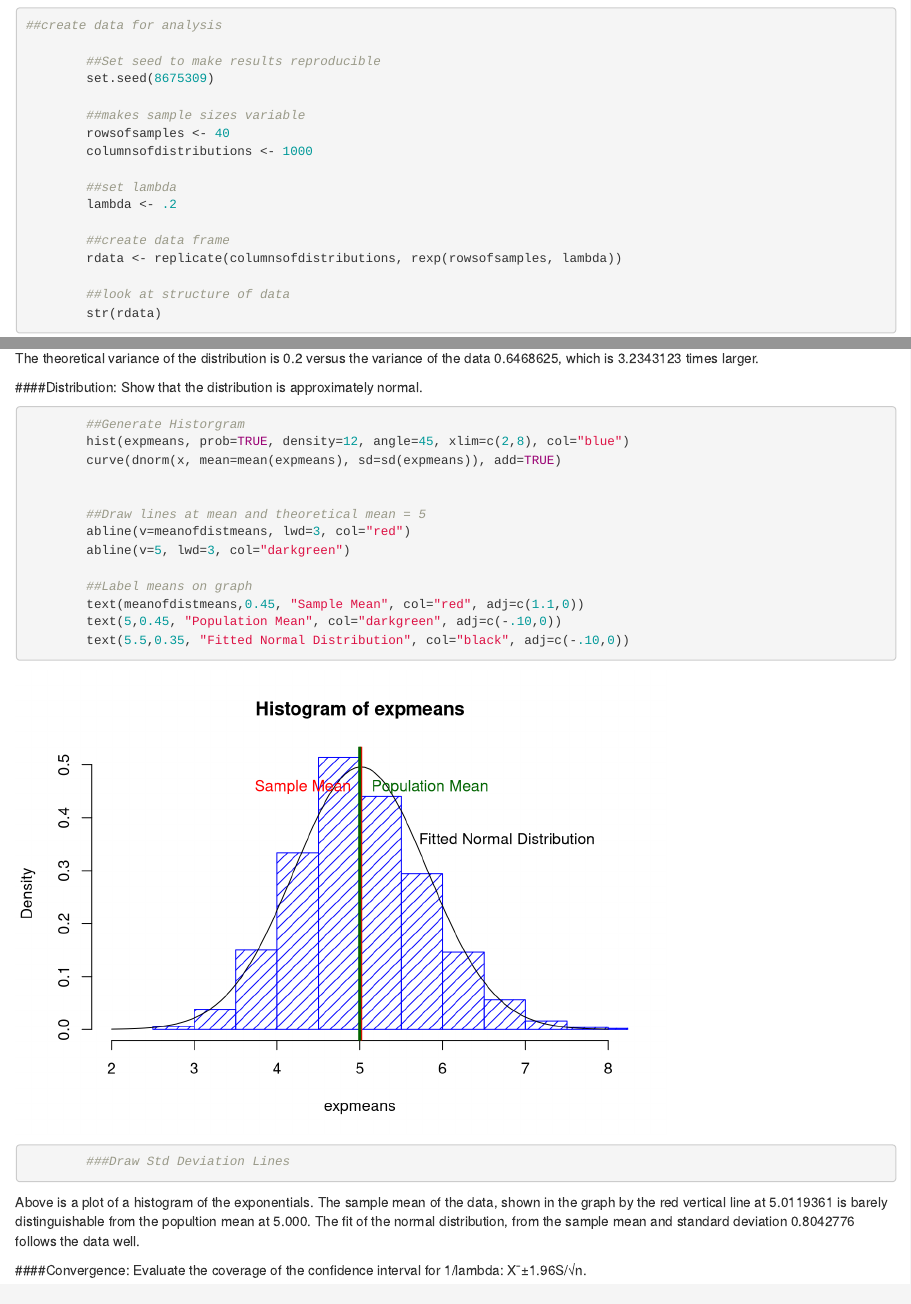
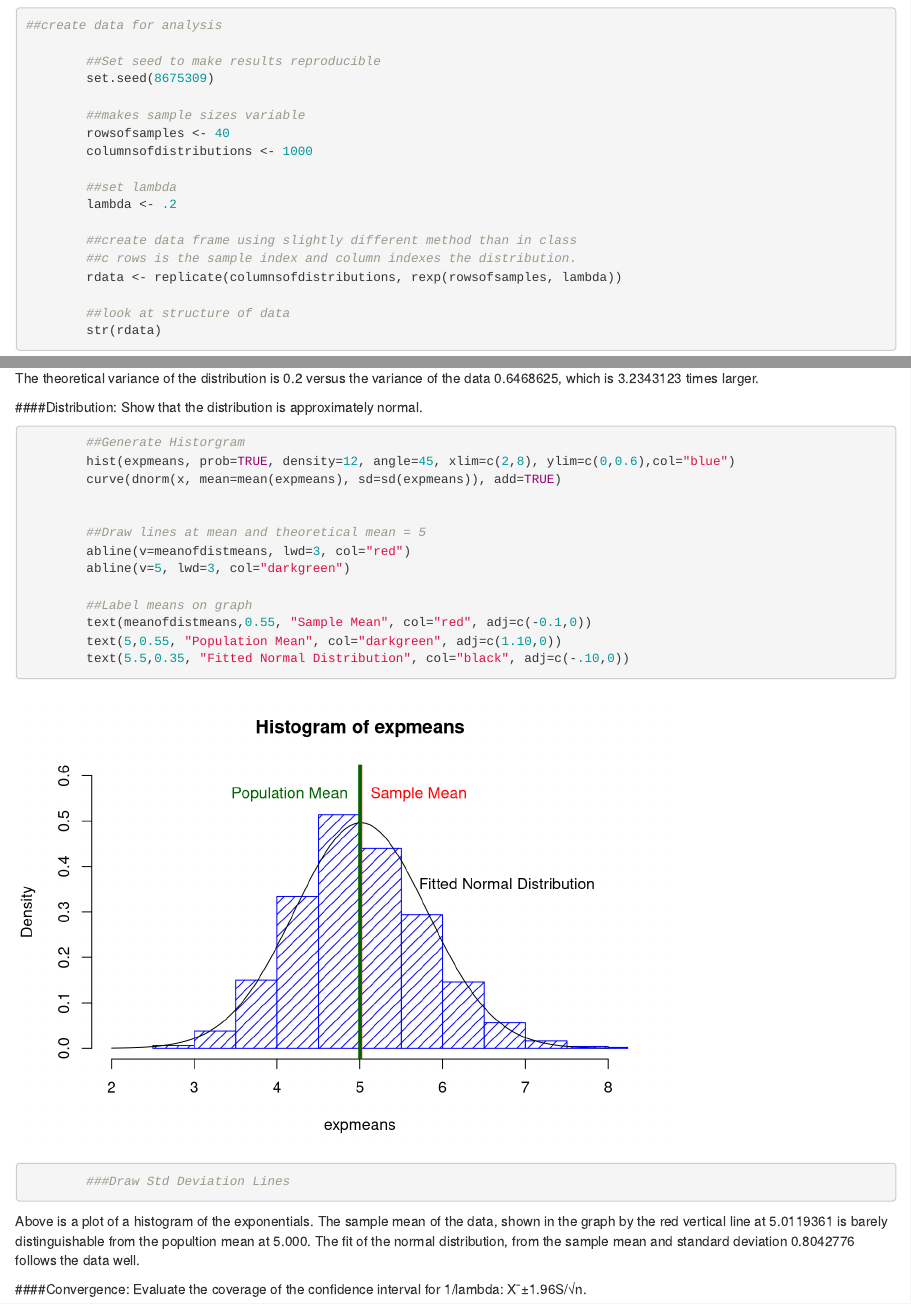
Before and after one commit to ww44ss/StatInf_Project1, an R Markdown document (Project1.Rmd): the page in a window 1100 px wide, from 200 px down, and a second part further down, joined at a grey line. Rendered offline with R 4.5, knitr and Pandoc, with nearby package versions.

Commit message:
updated graph

````diff
--- a/Project1.Rmd
+++ b/Project1.Rmd
@@ -23,7 +23,8 @@ html_document:
         ##set lambda
         lambda <- .2
 
-        ##create data frame
+        ##create data frame using slightly different method than in class
+        ##c rows is the sample index and column indexes the distribution.
         rdata <- replicate(columnsofdistributions, rexp(rowsofsamples, lambda))
 
         ##look at structure of data
@@ -65,7 +66,7 @@ The theoretical variance of the distribution is `r lambda` versus the variance o
 ```{r "histogram"}
 
         ##Generate Historgram
-        hist(expmeans, prob=TRUE, density=12, angle=45, xlim=c(2,8), col="blue")
+        hist(expmeans, prob=TRUE, density=12, angle=45, xlim=c(2,8), ylim=c(0,0.6),col="blue")
         curve(dnorm(x, mean=mean(expmeans), sd=sd(expmeans)), add=TRUE)
 
 
@@ -74,8 +75,8 @@ The theoretical variance of the distribution is `r lambda` versus the variance o
         abline(v=5, lwd=3, col="darkgreen")
 
         ##Label means on graph
-        text(meanofdistmeans,0.45, "Sample Mean", col="red", adj=c(1.1,0))
-        text(5,0.45, "Population Mean", col="darkgreen", adj=c(-.10,0))
+        text(meanofdistmeans,0.55, "Sample Mean", col="red", adj=c(-0.1,0))
+        text(5,0.55, "Population Mean", col="darkgreen", adj=c(1.10,0))
         text(5.5,0.35, "Fitted Normal Distribution", col="black", adj=c(-.10,0))
 
         ###Draw Std Deviation Lines
````
Also changed, not shown: Project1.html.
